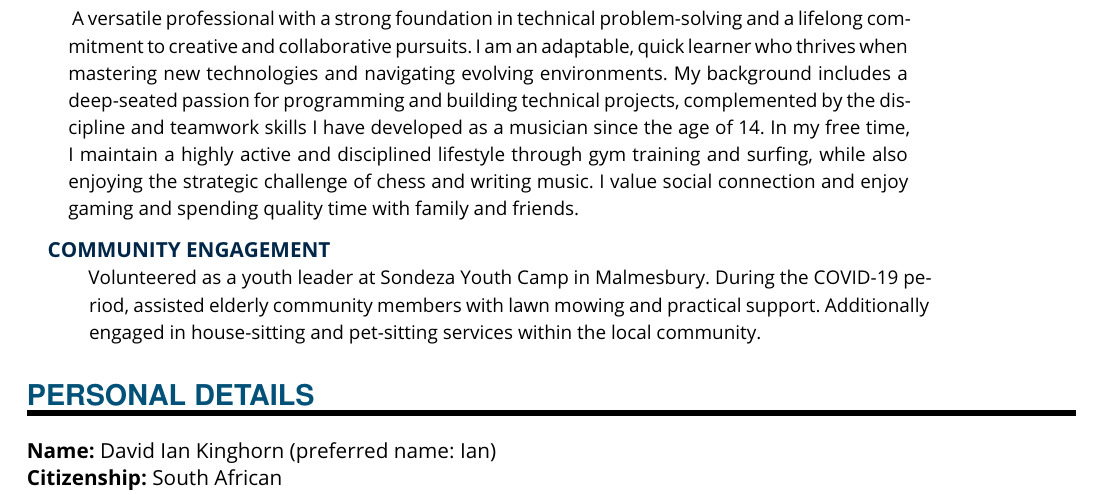
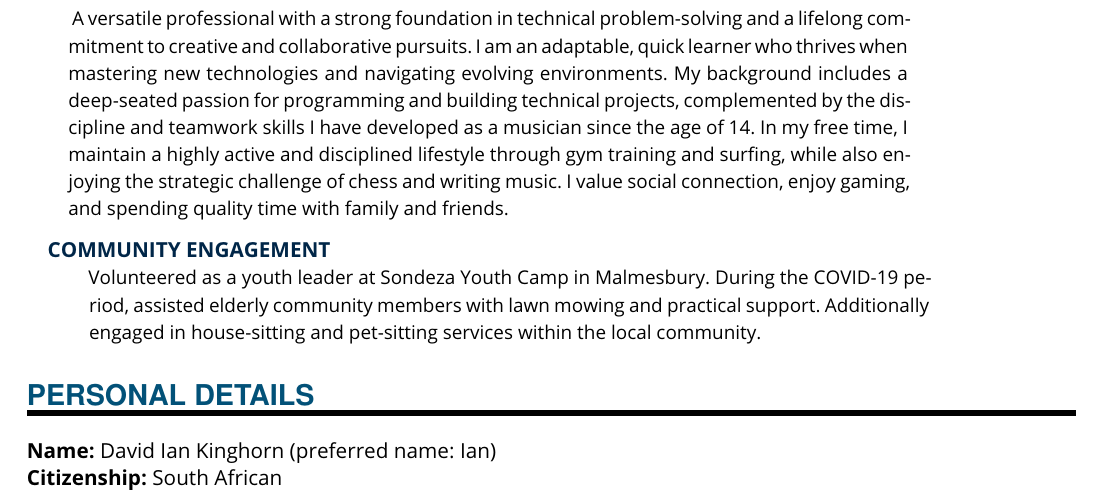
Before and after one commit to Ikinghorn/my-cv-latex-site, a LaTeX document (main.tex): part of page 2 of 2 before the commit and part of page 2 of 3 after it, cut so that both start at the same text. Compiled offline with pdfLaTeX.

```diff
--- a/main.tex
+++ b/main.tex
@@ -1,5 +1,6 @@
 \documentclass[paper=a4,fontsize=11pt]{temp}
 \usepackage{graphicx}
+\usepackage{pdfpages}
 % KOMA-article class
 \usepackage{ifthen}
 \begin{document}
@@ -95,7 +96,7 @@
 \sepspace
 \NewPart{Additional Information}{}
 \ADDITIONALINFORMATION{Pastimes and Personal Interests}{}{}{
-A versatile professional with a strong foundation in technical problem-solving and a lifelong commitment to creative and collaborative pursuits. I am an adaptable, quick learner who thrives when mastering new technologies and navigating evolving environments. My background includes a deep-seated passion for programming and building technical projects, complemented by the discipline and teamwork skills I have developed as a musician since the age of 14. In my free time, I maintain a highly active and disciplined lifestyle through gym training and surfing, while also enjoying the strategic challenge of chess and writing music. I value social connection and enjoy gaming and spending quality time with family and friends.}
+A versatile professional with a strong foundation in technical problem-solving and a lifelong commitment to creative and collaborative pursuits. I am an adaptable, quick learner who thrives when mastering new technologies and navigating evolving environments. My background includes a deep-seated passion for programming and building technical projects, complemented by the discipline and teamwork skills I have developed as a musician since the age of 14. In my free time, I maintain a highly active and disciplined lifestyle through gym training and surfing, while also enjoying the strategic challenge of chess and writing music. I value social connection, enjoy gaming, and spending quality time with family and friends.}
 
 \sepspace
 
```
Also changed, not shown: main.tex (3 more changed lines).
